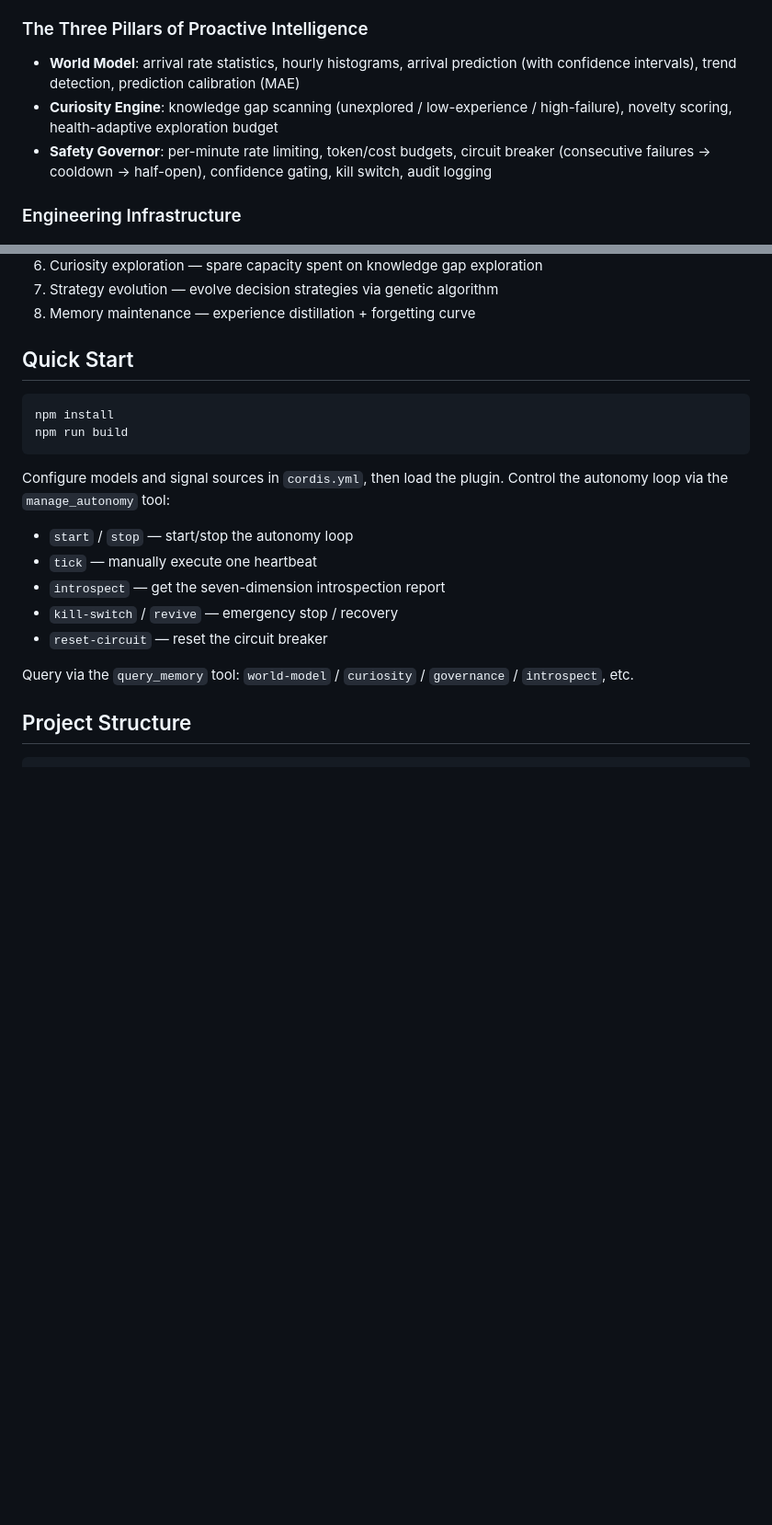
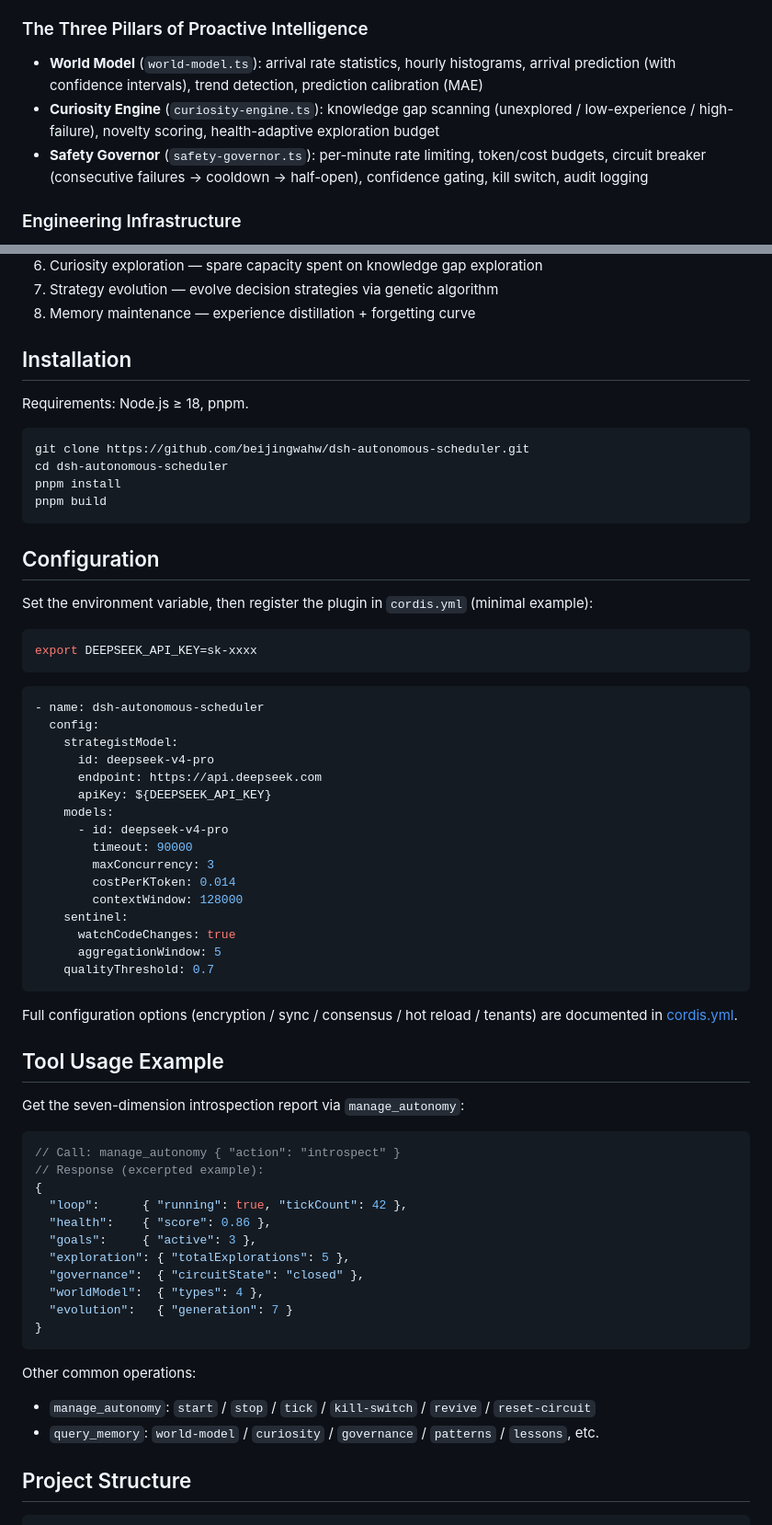
Before and after one commit to beijingwahw/dsh-autonomous-scheduler, a Markdown page: README.en.md, 2 parts joined by grey strips. Shown: that part at 92% size. GitHub-like rendering; blank space fills up the shorter version.

````diff
--- a/README.en.md
+++ b/README.en.md
@@ -40,9 +51,9 @@ Proactive Intelligence = the perpetual loop of **perceive → decide → execute
 - Long-term memory: task patterns, model profiles, and lessons persisted across sessions
 
 ### The Three Pillars of Proactive Intelligence
-- **World Model**: arrival rate statistics, hourly histograms, arrival prediction (with confidence intervals), trend detection, prediction calibration (MAE)
-- **Curiosity Engine**: knowledge gap scanning (unexplored / low-experience / high-failure), novelty scoring, health-adaptive exploration budget
-- **Safety Governor**: per-minute rate limiting, token/cost budgets, circuit breaker (consecutive failures → cooldown → half-open), confidence gating, kill switch, audit logging
+- **World Model** (`world-model.ts`): arrival rate statistics, hourly histograms, arrival prediction (with confidence intervals), trend detection, prediction calibration (MAE)
+- **Curiosity Engine** (`curiosity-engine.ts`): knowledge gap scanning (unexplored / low-experience / high-failure), novelty scoring, health-adaptive exploration budget
+- **Safety Governor** (`safety-governor.ts`): per-minute rate limiting, token/cost budgets, circuit breaker (consecutive failures → cooldown → half-open), confidence gating, kill switch, audit logging
 
 ### Engineering Infrastructure
 - Raft consensus, distributed sync, hot reload, AES-256 encrypted storage
@@ -62,22 +73,68 @@ Each heartbeat executes an 8-step orchestration:
 7. Strategy evolution — evolve decision strategies via genetic algorithm
 8. Memory maintenance — experience distillation + forgetting curve
 
-## Quick Start
+## Installation
+
+Requirements: Node.js ≥ 18, pnpm.
 
 ```bash
-npm install
-npm run build
+git clone https://github.com/beijingwahw/dsh-autonomous-scheduler.git
+cd dsh-autonomous-scheduler
+pnpm install
+pnpm build
 ```
 
-Configure models and signal sources in `cordis.yml`, then load the plugin. Control the autonomy loop via the `manage_autonomy` tool:
+## Configuration
 
-- `start` / `stop` — start/stop the autonomy loop
-- `tick` — manually execute one heartbeat
-- `introspect` — get the seven-dimension introspection report
-- `kill-switch` / `revive` — emergency stop / recovery
-- `reset-circuit` — reset the circuit breaker
+Set the environment variable, then register the plugin in `cordis.yml` (minimal example):
 
-Query via the `query_memory` tool: `world-model` / `curiosity` / `governance` / `introspect`, etc.
+```bash
+export DEEPSEEK_API_KEY=sk-xxxx
+```
+
+```yaml
+- name: dsh-autonomous-scheduler
+  config:
+    strategistModel:
+      id: deepseek-v4-pro
+      endpoint: https://api.deepseek.com
+      apiKey: ${DEEPSEEK_API_KEY}
+    models:
+      - id: deepseek-v4-pro
+        timeout: 90000
+        maxConcurrency: 3
+        costPerKToken: 0.014
+        contextWindow: 128000
+    sentinel:
+      watchCodeChanges: true
+      aggregationWindow: 5
+    qualityThreshold: 0.7
+```
+
+Full configuration options (encryption / sync / consensus / hot reload / tenants) are documented in [cordis.yml](./cordis.yml).
+
+## Tool Usage Example
+
+Get the seven-dimension introspection report via `manage_autonomy`:
+
+```jsonc
+// Call: manage_autonomy { "action": "introspect" }
+// Response (excerpted example):
+{
+  "loop":      { "running": true, "tickCount": 42 },
+  "health":    { "score": 0.86 },
+  "goals":     { "active": 3 },
+  "exploration": { "totalExplorations": 5 },
+  "governance":  { "circuitState": "closed" },
+  "worldModel":  { "types": 4 },
+  "evolution":   { "generation": 7 }
+}
+```
+
+Other common operations:
+
+- `manage_autonomy`: `start` / `stop` / `tick` / `kill-switch` / `revive` / `reset-circuit`
+- `query_memory`: `world-model` / `curiosity` / `governance` / `patterns` / `lessons`, etc.
 
 ## Project Structure
 
````
Also changed, not shown: other parts of README.en.md (+25 -14 lines), README.md (+84 -27 lines), assets/dashboard.jpg (added), 1 other file.
